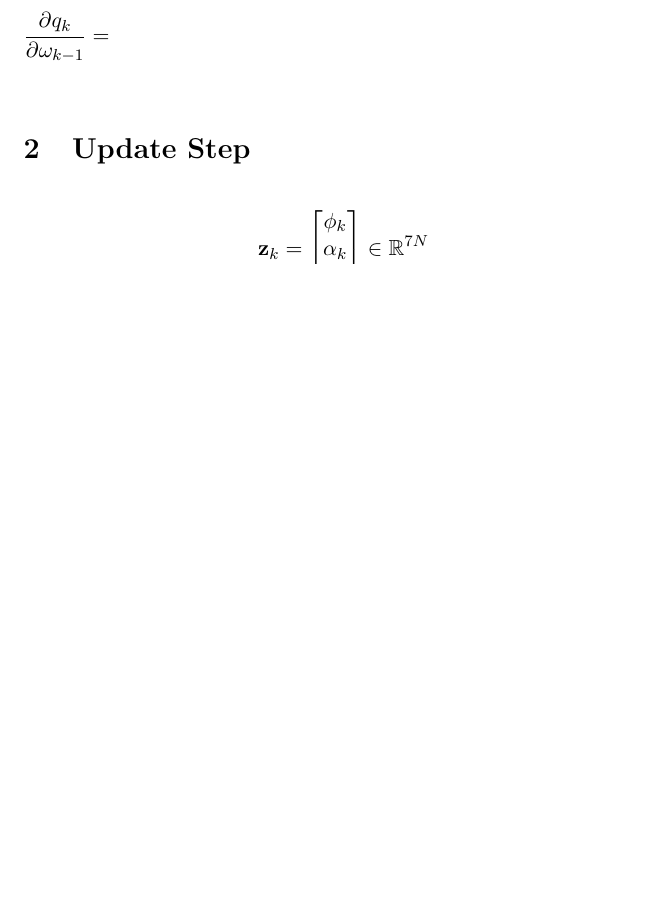
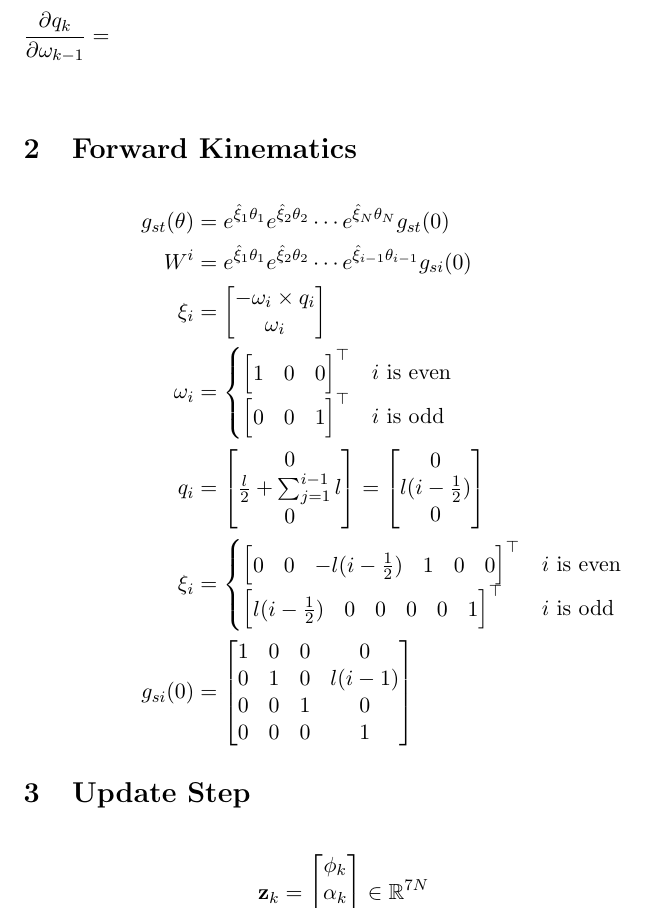
Before and after one commit to schefferac2020/SnakeSim, a LaTeX document (latex/equations.tex): part of page 2 of 2 before the commit and part of page 2 of 3 after it, cut so that both start at the same text, the shorter picture padded with empty space. Compiled offline with pdfLaTeX.

Commit message:
forward kinematics equations

```diff
--- a/latex/equations.tex
+++ b/latex/equations.tex
@@ -48,6 +48,43 @@
     \pd{q_k}{\omega_{k-1}} &= \\
 \end{align*}
 
+\section{Forward Kinematics}
+\begin{align*}
+    g_{st}(\theta) &= e^{\hat{\xi}_1 \theta_1} e^{\hat{\xi}_2 \theta_2} \cdots e^{\hat{\xi}_N \theta_N} g_{st}(0) \\
+    W^i &= e^{\hat{\xi}_1 \theta_1} e^{\hat{\xi}_2 \theta_2} \cdots e^{\hat{\xi}_{i-1} \theta_{i-1}} g_{si}(0) \\
+    \xi_i &= \begin{bmatrix}
+        -\omega_i \times q_i \\
+        \omega_i
+    \end{bmatrix} \\
+    \omega_i &= \begin{cases}
+        \begin{bmatrix}
+            1 & 0 & 0
+        \end{bmatrix}^\top & i \text{ is even} \\
+        \begin{bmatrix}
+            0 & 0 & 1
+        \end{bmatrix}^\top & i \text{ is odd}
+    \end{cases} \\
+    q_i &= \begin{bmatrix}
+        0 \\ \frac{l}{2} + \sum_{j=1}^{i-1} l \\ 0
+    \end{bmatrix} = \begin{bmatrix}
+        0 \\ l(i - \frac{1}{2}) \\ 0
+    \end{bmatrix} \\
+    \xi_i &= \begin{cases}
+        \begin{bmatrix}
+            0 & 0 & -l(i-\frac{1}{2}) & 1 & 0 & 0
+        \end{bmatrix}^\top & i \text{ is even} \\
+        \begin{bmatrix}
+            l(i-\frac{1}{2}) & 0 & 0 & 0 & 0 & 1
+        \end{bmatrix}^\top & i \text{ is odd}
+    \end{cases} \\
+    g_{si}(0) &= \begin{bmatrix}
+        1 & 0 & 0 & 0 \\
+        0 & 1 & 0 & l(i-1) \\
+        0 & 0 & 1 & 0 \\
+        0 & 0 & 0 & 1
+    \end{bmatrix}
+\end{align*}
+
 \section{Update Step}
 \begin{align*}
     \mathbf{z}_k &= \begin{bmatrix}
```
Also changed, not shown: latex/equations.pdf, 2 other files.
